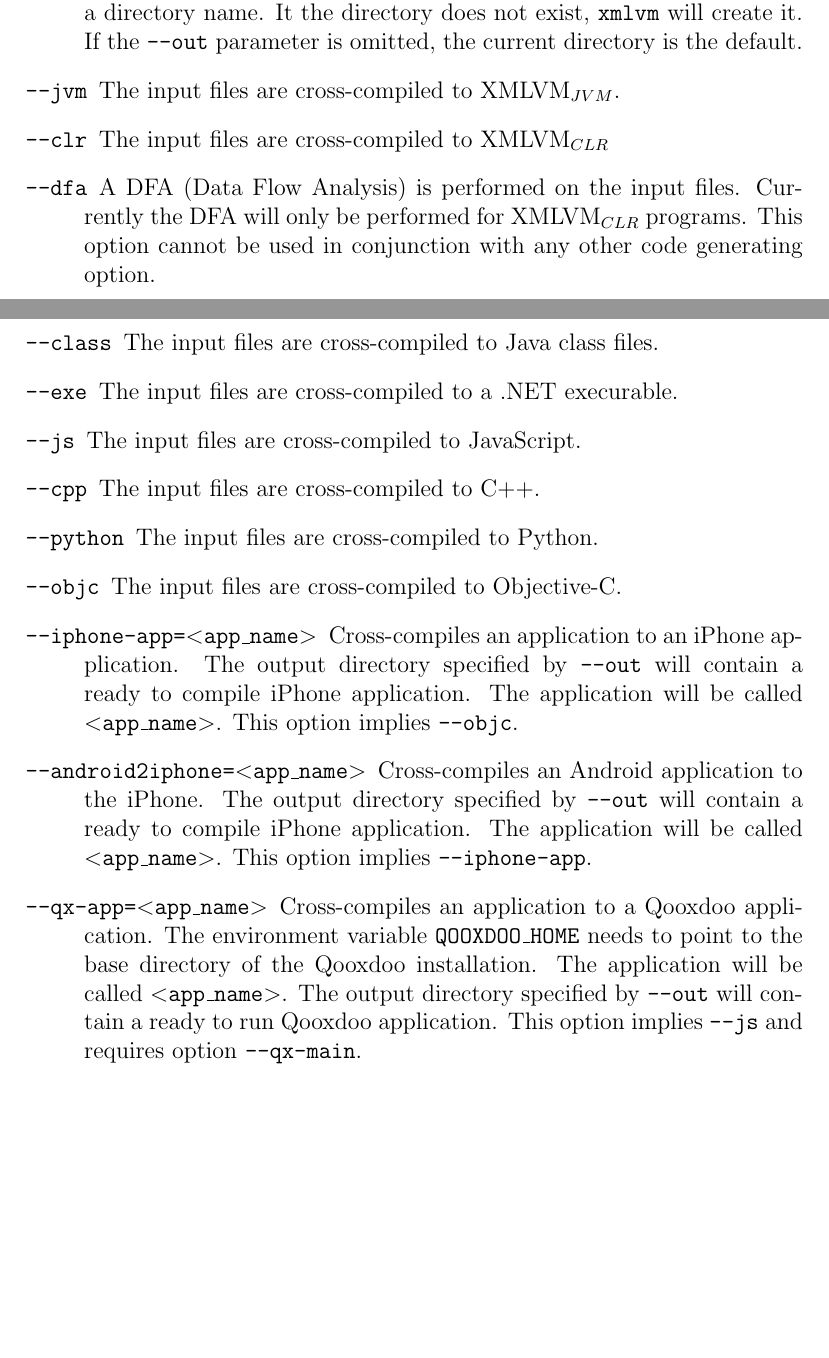
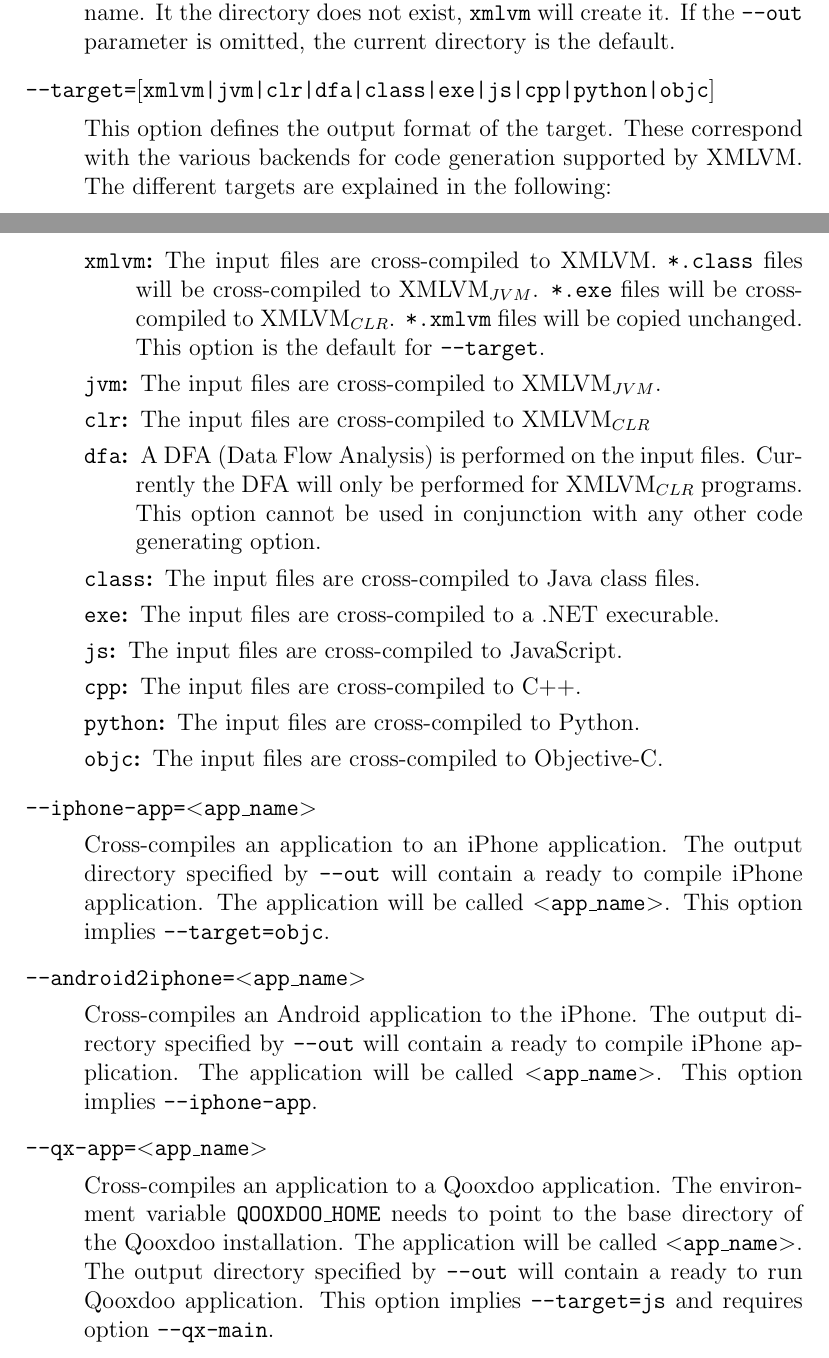
Before and after one commit to tisoft/xmlvm, a LaTeX document (doc/manual/manual.tex): two parts of pages 1 and 2 of 4, joined at a grey line, cut so that both start at the same text, the shorter picture padded with empty space. Compiled offline with pdfLaTeX.

Commit message:
Introduce the --target option.
git-svn-id: http://xmlvm.svn.sourceforge.net/svnroot/xmlvm/trunk/xmlvm@96 0874c2aa-48f6-4a0f-8a6b-e32f4465a257

```diff
--- a/doc/manual/manual.tex
+++ b/doc/manual/manual.tex
@@ -35,4 +25,0 @@
-  The argument \texttt{$<$path$>$}has to denote a directory name. It
-  the directory does not exist, \xmlvm will create it. If the
-  \texttt{--out} parameter is omitted, the current directory is the
-  default.
@@ -39,2 +34 @@
 
-\item[\texttt{--jvm}] The input files are cross-compiled to
@@ -41,45 +39,70 @@
+  \texttt{$<$path$>$}has to denote a directory name. It the directory
+  does not exist, \xmlvm will create it. If the \texttt{--out}
+  parameter is omitted, the current directory is the default.
+
+\item[\texttt{--target=$[$xmlvm|jvm|clr|dfa|class|exe|js|cpp|python|objc$]$}]
+  $ $
+
+  This option defines the output format of the target. These
+  correspond with the various backends for code generation supported
+  by XMLVM. The different targets are explained in the following:
+
+\begin{description}
+\item[\texttt{xmlvm}:] The input files are cross-compiled to XMLVM.
+  \texttt{*.class} files will be cross-compiled to XMLVM$_{JVM}$.
+  \texttt{*.exe} files will be cross-compiled to XMLVM$_{CLR}$.
+  \texttt{*.xmlvm} files will be copied unchanged. This option is the
+  default for \texttt{--target}.
+
+\item[\texttt{jvm}:] The input files are cross-compiled to
   XMLVM$_{JVM}$.
 
-\item[\texttt{--clr}] The input files are cross-compiled to
+\item[\texttt{clr}:] The input files are cross-compiled to
   XMLVM$_{CLR}$
 
-\item[\texttt{--dfa}] A DFA (Data Flow Analysis) is performed on the
+\item[\texttt{dfa}:] A DFA (Data Flow Analysis) is performed on the
   input files. Currently the DFA will only be performed for
   XMLVM$_{CLR}$ programs. This option cannot be used in conjunction
   with any other code generating option.
 
-\item[\texttt{--class}] The input files are cross-compiled to Java
+\item[\texttt{class}:] The input files are cross-compiled to Java
   class files.
 
-\item[\texttt{--exe}] The input files are cross-compiled to a .NET
+\item[\texttt{exe}:] The input files are cross-compiled to a .NET
   execurable.
 
-\item[\texttt{--js}] The input files are cross-compiled to JavaScript.
+\item[\texttt{js}:] The input files are cross-compiled to JavaScript.
 
-\item[\texttt{--cpp}] The input files are cross-compiled to C++.
+\item[\texttt{cpp}:] The input files are cross-compiled to C++.
 
-\item[\texttt{--python}] The input files are cross-compiled to Python.
+\item[\texttt{python}:] The input files are cross-compiled to Python.
 
-\item[\texttt{--objc}] The input files are cross-compiled to
+\item[\texttt{objc}:] The input files are cross-compiled to
   Objective-C.
+\end{description}
 
-\item[\texttt{--iphone-app=$<$app\_name$>$}] Cross-compiles an
-  application to an iPhone application. The output directory specified
-  by \texttt{--out} will contain a ready to compile iPhone
-  application. The application will be called
-  \texttt{$<$app\_name$>$}. This option implies \texttt{--objc}.
+\item[\texttt{--iphone-app=$<$app\_name$>$}] $ $
 
-\item[\texttt{--android2iphone=$<$app\_name$>$}] Cross-compiles an
-  Android application to the iPhone. The output directory specified by
-  \texttt{--out} will contain a ready to compile iPhone application.
-  The application will be called \texttt{$<$app\_name$>$}. This option
-  implies \texttt{--iphone-app}.
+  Cross-compiles an application to an iPhone application. The output
+  directory specified by \texttt{--out} will contain a ready to
+  compile iPhone application. The application will be called
+  \texttt{$<$app\_name$>$}. This option implies
+  \texttt{--target=objc}.
 
-\item[\texttt{--qx-app=$<$app\_name$>$}] Cross-compiles an application
-  to a Qooxdoo application. The environment variable
-  \texttt{QOOXDOO\_HOME} needs to point to the base directory of the
-  Qooxdoo installation. The application will be called
-  \texttt{$<$app\_name$>$}. The output directory specified by
+\item[\texttt{--android2iphone=$<$app\_name$>$}] $ $
+
+  Cross-compiles an Android application to the iPhone. The output
+  directory specified by \texttt{--out} will contain a ready to
+  compile iPhone application.  The application will be called
+  \texttt{$<$app\_name$>$}. This option implies \texttt{--iphone-app}.
+
+\item[\texttt{--qx-app=$<$app\_name$>$}] $ $
+
+  Cross-compiles an application to a Qooxdoo application. The
+  environment variable \texttt{QOOXDOO\_HOME} needs to point to the
+  base directory of the Qooxdoo installation. The application will be
+  called \texttt{$<$app\_name$>$}. The output directory specified by
   \texttt{--out} will contain a ready to run Qooxdoo application. This
-  option implies \texttt{--js} and requires option \texttt{--qx-main}.
+  option implies \texttt{--target=js} and requires option
+  \texttt{--qx-main}.
 
```
Also changed, not shown: doc/manual/manual.tex (95 more changed lines).
